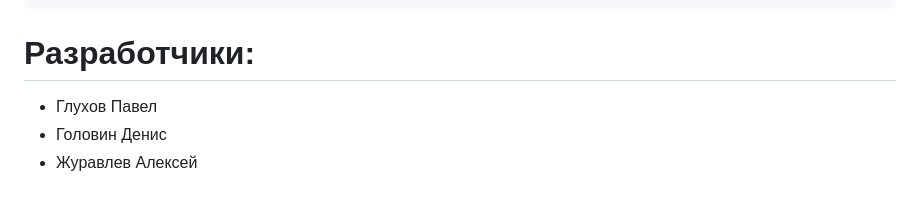
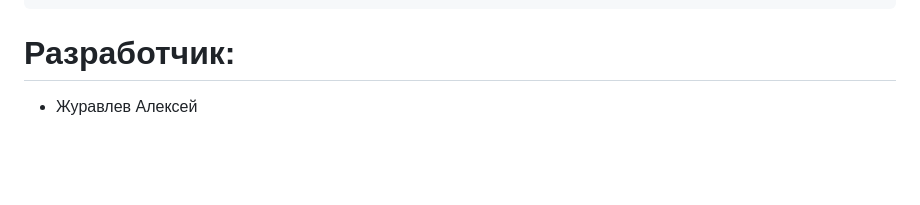
Before and after one commit to azhuravlev1001/44444, a Markdown page: README.md, the part around the change. Drawn GitHub-style; blank space fills up the shorter version.

````diff
--- a/README.md
+++ b/README.md
@@ -129,7 +129,5 @@ GET-запрос: http://172.0.0.1:8000/api/v1/titles/
 }
 ```
 
-# Разработчики:
-- Глухов Павел
-- Головин Денис
+# Разработчик:
 - Журавлев Алексей
````
